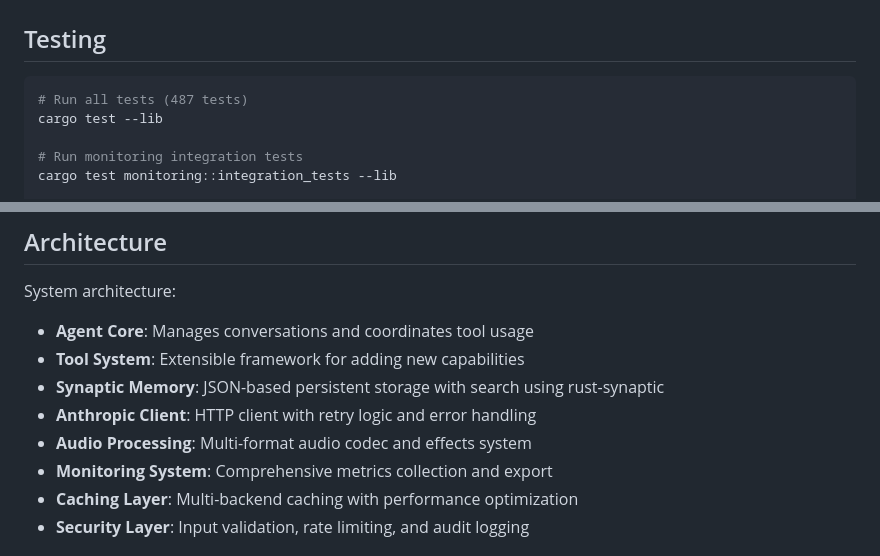
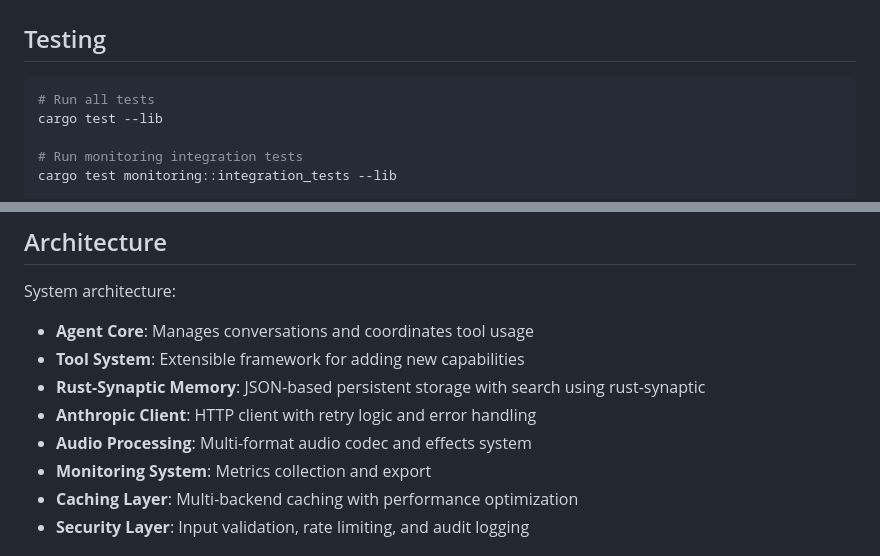
Before and after one commit to njfio/rust-anthropic-agent-with-mp4-memory, a Markdown page: README.md, 2 parts joined by grey strips. Drawn GitHub-style.

````diff
--- a/README.md
+++ b/README.md
@@ -189,7 +195,7 @@ max_history_length = 50
 ## Testing
 
 ```bash
-# Run all tests (487 tests)
+# Run all tests
 cargo test --lib
 
 # Run monitoring integration tests
@@ -216,10 +222,10 @@ System architecture:
 
 - **Agent Core**: Manages conversations and coordinates tool usage
 - **Tool System**: Extensible framework for adding new capabilities
-- **Synaptic Memory**: JSON-based persistent storage with search using rust-synaptic
+- **Rust-Synaptic Memory**: JSON-based persistent storage with search using rust-synaptic
 - **Anthropic Client**: HTTP client with retry logic and error handling
 - **Audio Processing**: Multi-format audio codec and effects system
-- **Monitoring System**: Comprehensive metrics collection and export
+- **Monitoring System**: Metrics collection and export
 - **Caching Layer**: Multi-backend caching with performance optimization
 - **Security Layer**: Input validation, rate limiting, and audit logging
 
````
Also changed, not shown: other parts of README.md (+15 -9 lines).
